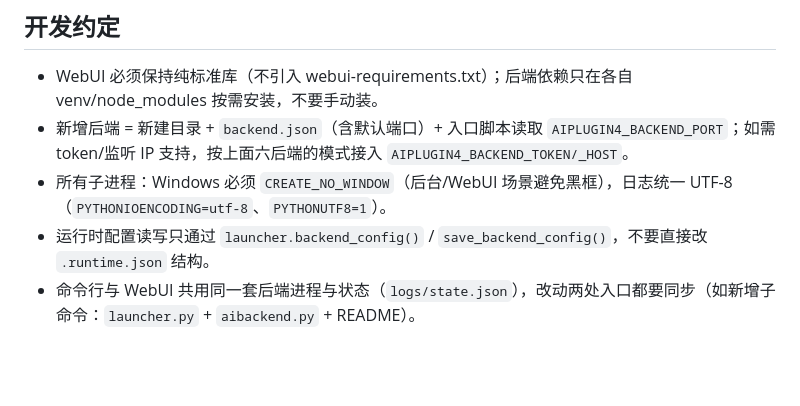
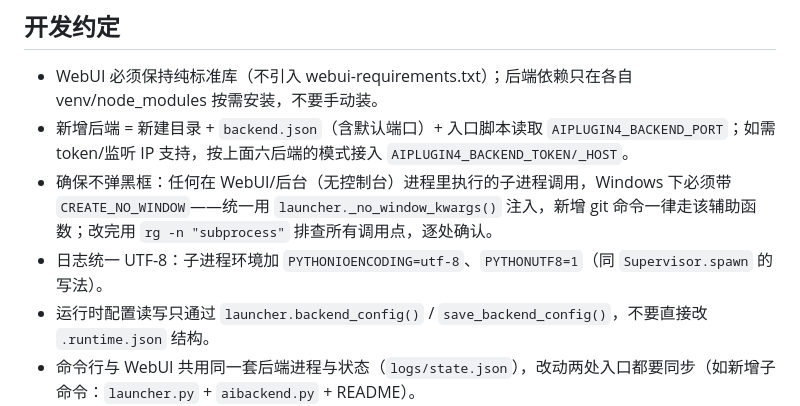
Before and after one commit to error2913/aiplugin4-backends, a Markdown page: AGENTS.md, the part around the change. Drawn GitHub-style; blank space fills up the shorter version.

Commit message:
docs: AGENTS.md 开发指南明确确保不弹黑框的约定

```diff
--- a/AGENTS.md
+++ b/AGENTS.md
@@ -76,7 +76,8 @@ Git tag `v*` 触发 `.github/workflows/release.yml`：tag 去掉 `v` 写进 VERS
 
 - WebUI 必须保持纯标准库（不引入 webui-requirements.txt）；后端依赖只在各自 venv/node_modules 按需安装，不要手动装。
 - 新增后端 = 新建目录 + `backend.json`（含默认端口）+ 入口脚本读取 `AIPLUGIN4_BACKEND_PORT`；如需 token/监听 IP 支持，按上面六后端的模式接入 `AIPLUGIN4_BACKEND_TOKEN/_HOST`。
-- 所有子进程：Windows 必须 `CREATE_NO_WINDOW`（后台/WebUI 场景避免黑框），日志统一 UTF-8（`PYTHONIOENCODING=utf-8`、`PYTHONUTF8=1`）。
+- 确保不弹黑框：任何在 WebUI/后台（无控制台）进程里执行的子进程调用，Windows 下必须带 `CREATE_NO_WINDOW`——统一用 `launcher._no_window_kwargs()` 注入，新增 git 命令一律走该辅助函数；改完用 `rg -n "subprocess"` 排查所有调用点，逐处确认。
+- 日志统一 UTF-8：子进程环境加 `PYTHONIOENCODING=utf-8`、`PYTHONUTF8=1`（同 `Supervisor.spawn` 的写法）。
 - 运行时配置读写只通过 `launcher.backend_config()` / `save_backend_config()`，不要直接改 `.runtime.json` 结构。
 - 命令行与 WebUI 共用同一套后端进程与状态（`logs/state.json`），改动两处入口都要同步（如新增子命令：`launcher.py` + `aibackend.py` + README）。
 - 平台差异：Windows 与 Linux 行为保持一致；系统服务类命令在非 Linux 平台提示「仅支持 Linux」并不展示在 help（`aibackend` 的 cmd_help 按 `os.name` 过滤）。
```
